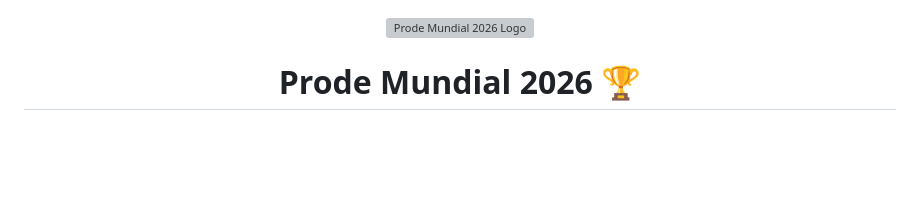
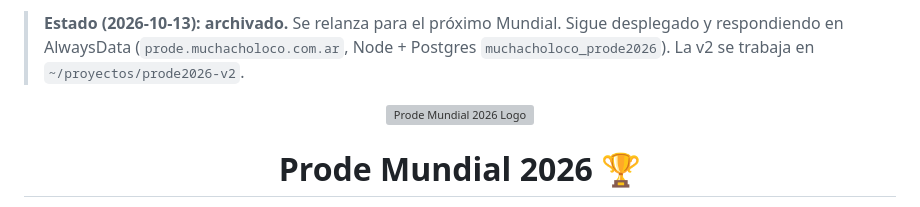
Before and after one commit to leomotto/prode2026, a Markdown page: README.md, the part around the change. GitHub-like rendering; blank space fills up the shorter version; grey boxes are pictures that could not be loaded.

Commit message:
docs: marcar el proyecto como archivado
Co-Authored-By: Claude Opus 5.5 <noreply@anthropic.com>
Claude-Session: https://claude.ai/code/session_01GpPkFcgG9Ti9KcgL7b522p

```diff
--- a/README.md
+++ b/README.md
@@ -1,3 +1,5 @@
+> **Estado (2026-10-13): archivado.** Se relanza para el próximo Mundial. Sigue desplegado y respondiendo en AlwaysData (`prode.muchacholoco.com.ar`, Node + Postgres `muchacholoco_prode2026`). La v2 se trabaja en `~/proyectos/prode2026-v2`.
+
 <div align="center">
   <img src="https://raw.githubusercontent.com/twitter/twemoji/master/assets/svg/1f3c6.svg" alt="Prode Mundial 2026 Logo" width="100" height="100">
   <h1>Prode Mundial 2026 🏆</h1>
```
